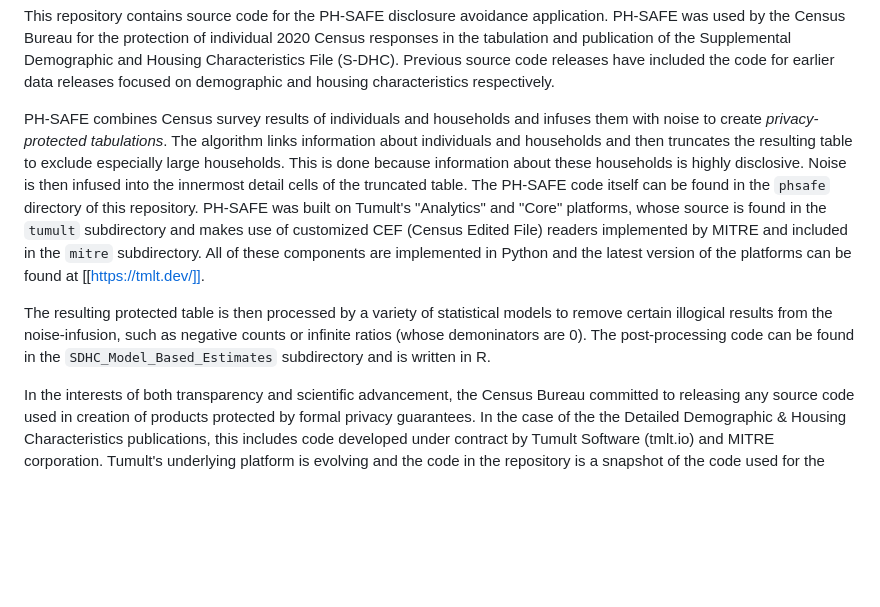
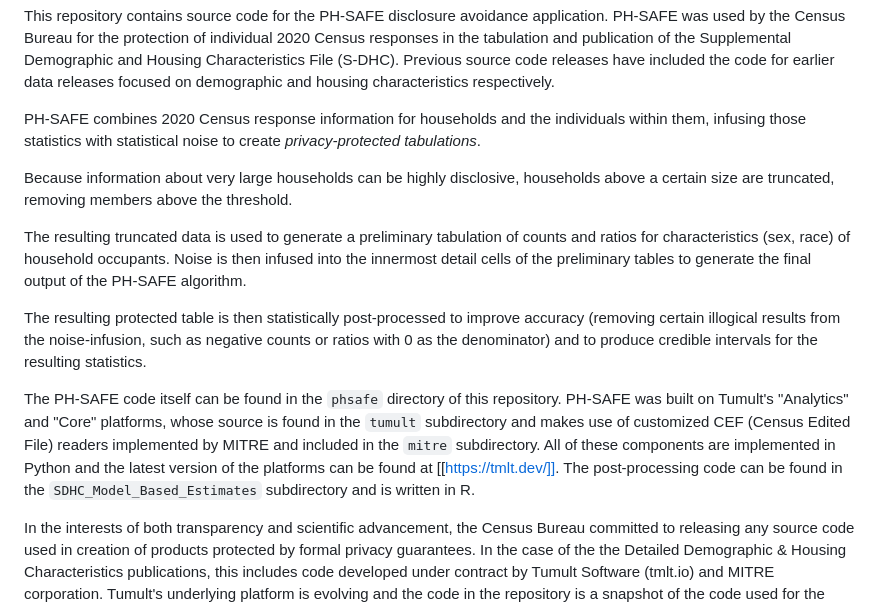
Before and after one commit to uscensusbureau/DAS_2020_SDHC_Production_Code, a Markdown page: README.md, the part around the change. Rendered like a GitHub page; blank space fills up the shorter version.

Commit message:
Updated description of repository

```diff
--- a/README.md
+++ b/README.md
@@ -6,26 +6,35 @@ Characteristics File (S-DHC). Previous source code releases have
 included the code for earlier data releases focused on demographic and
 housing characteristics respectively.
 
-PH-SAFE combines Census survey results of individuals and households
-and infuses them with noise to create *privacy-protected
-tabulations*. The algorithm links information about individuals and
-households and then truncates the resulting table to exclude
-especially large households. This is done because information about
-these households is highly disclosive. Noise is then infused into the
-innermost detail cells of the truncated table. The PH-SAFE code itself
-can be found in the `phsafe` directory of this repository. PH-SAFE was
-built on Tumult's "Analytics" and "Core" platforms, whose source is
-found in the `tumult` subdirectory and makes use of customized CEF
-(Census Edited File) readers implemented by MITRE and included in the
-`mitre` subdirectory. All of these components are implemented in
-Python and the latest version of the platforms can be found at
-[[https://tmlt.dev/]].
+PH-SAFE combines 2020 Census response information for households and
+the individuals within them, infusing those statistics with
+statistical noise to create *privacy-protected tabulations*.
 
-The resulting protected table is then processed by a variety of
-statistical models to remove certain illogical results from the
-noise-infusion, such as negative counts or infinite ratios (whose
-demoninators are 0). The post-processing code can be found in the
-`SDHC_Model_Based_Estimates` subdirectory and is written in R.
+Because information about very large households can be highly
+disclosive, households above a certain size are truncated, removing
+members above the threshold.
+
+The resulting truncated data is used to generate a preliminary
+tabulation of counts and ratios for characteristics (sex, race) of
+household occupants. Noise is then infused into the innermost detail
+cells of the preliminary tables to generate the final output of the
+PH-SAFE algorithm.
+
+The resulting protected table is then statistically post-processed to
+improve accuracy (removing certain illogical results from the
+noise-infusion, such as negative counts or ratios with 0 as the
+denominator) and to produce credible intervals for the resulting
+statistics.
+
+The PH-SAFE code itself can be found in the `phsafe` directory of this
+repository. PH-SAFE was built on Tumult's "Analytics" and "Core"
+platforms, whose source is found in the `tumult` subdirectory and
+makes use of customized CEF (Census Edited File) readers implemented
+by MITRE and included in the `mitre` subdirectory. All of these
+components are implemented in Python and the latest version of the
+platforms can be found at [[https://tmlt.dev/]].  The post-processing
+code can be found in the `SDHC_Model_Based_Estimates` subdirectory and
+is written in R.
 
 In the interests of both transparency and scientific advancement, the
 Census Bureau committed to releasing any source code used in creation
```
